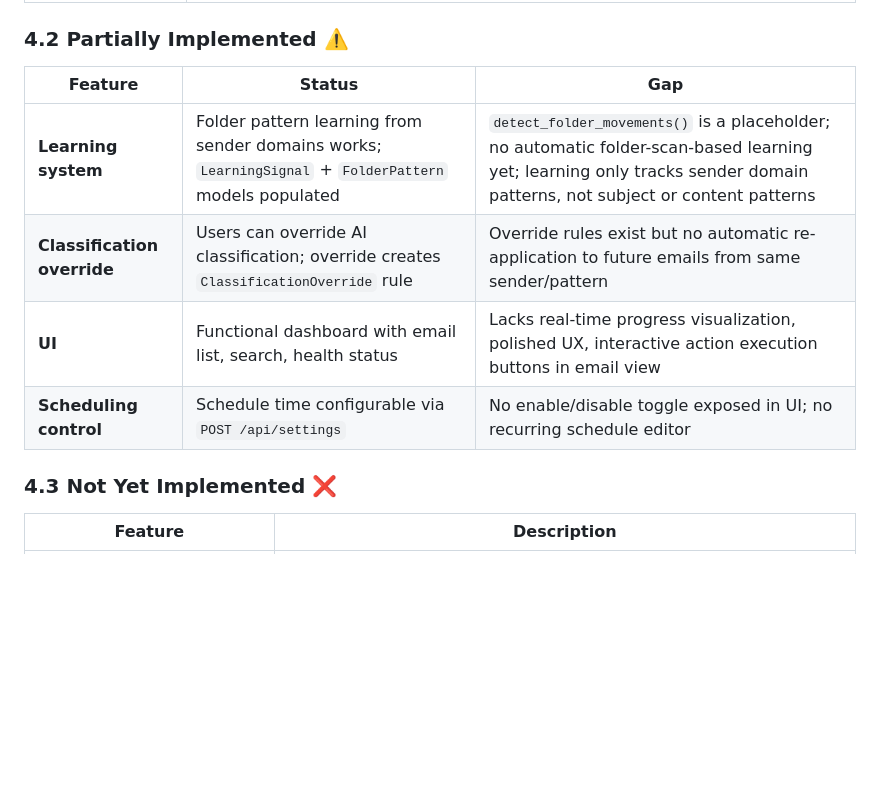
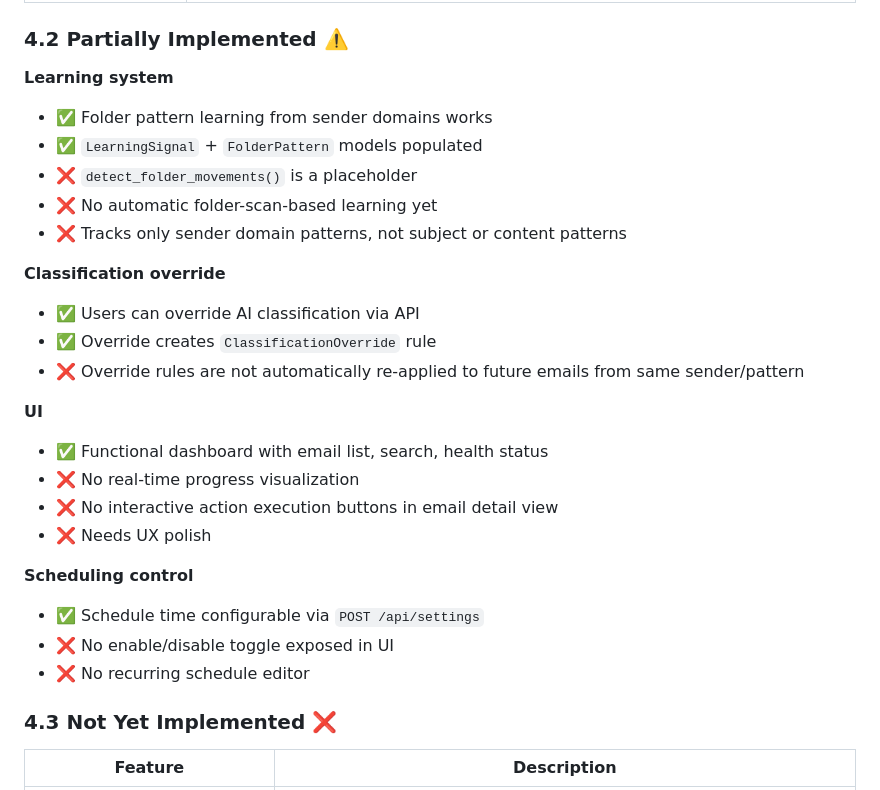
Before and after one commit to pappydee/MailJaeger, a Markdown page: docs/SYSTEM_OVERVIEW.md, the part around the change. Rendered like a GitHub page; blank space fills up the shorter version.

Commit message:
Improve readability of partially-implemented features section in system overview
Agent-Logs-Url: https://github.com/pappydee/MailJaeger/sessions/85c2b5f9-3763-4dcb-acce-f4504232368c

Co-authored-by: pappydee <65248983+pappydee@users.noreply.github.com>

```diff
--- a/docs/SYSTEM_OVERVIEW.md
+++ b/docs/SYSTEM_OVERVIEW.md
@@ -154,12 +154,28 @@ IMAP Mailbox
 
 ### 4.2 Partially Implemented ⚠️
 
-| Feature | Status | Gap |
-|---------|--------|-----|
-| **Learning system** | Folder pattern learning from sender domains works; `LearningSignal` + `FolderPattern` models populated | `detect_folder_movements()` is a placeholder; no automatic folder-scan-based learning yet; learning only tracks sender domain patterns, not subject or content patterns |
-| **Classification override** | Users can override AI classification; override creates `ClassificationOverride` rule | Override rules exist but no automatic re-application to future emails from same sender/pattern |
-| **UI** | Functional dashboard with email list, search, health status | Lacks real-time progress visualization, polished UX, interactive action execution buttons in email view |
-| **Scheduling control** | Schedule time configurable via `POST /api/settings` | No enable/disable toggle exposed in UI; no recurring schedule editor |
+**Learning system**
+- ✅ Folder pattern learning from sender domains works
+- ✅ `LearningSignal` + `FolderPattern` models populated
+- ❌ `detect_folder_movements()` is a placeholder
+- ❌ No automatic folder-scan-based learning yet
+- ❌ Tracks only sender domain patterns, not subject or content patterns
+
+**Classification override**
+- ✅ Users can override AI classification via API
+- ✅ Override creates `ClassificationOverride` rule
+- ❌ Override rules are not automatically re-applied to future emails from same sender/pattern
+
+**UI**
+- ✅ Functional dashboard with email list, search, health status
+- ❌ No real-time progress visualization
+- ❌ No interactive action execution buttons in email detail view
+- ❌ Needs UX polish
+
+**Scheduling control**
+- ✅ Schedule time configurable via `POST /api/settings`
+- ❌ No enable/disable toggle exposed in UI
+- ❌ No recurring schedule editor
 
 ### 4.3 Not Yet Implemented ❌
 
```
